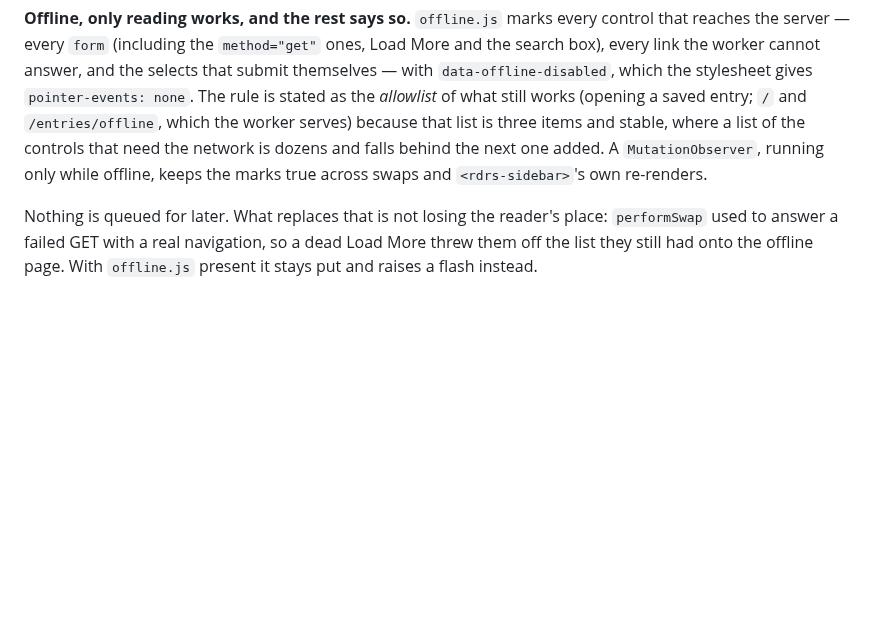
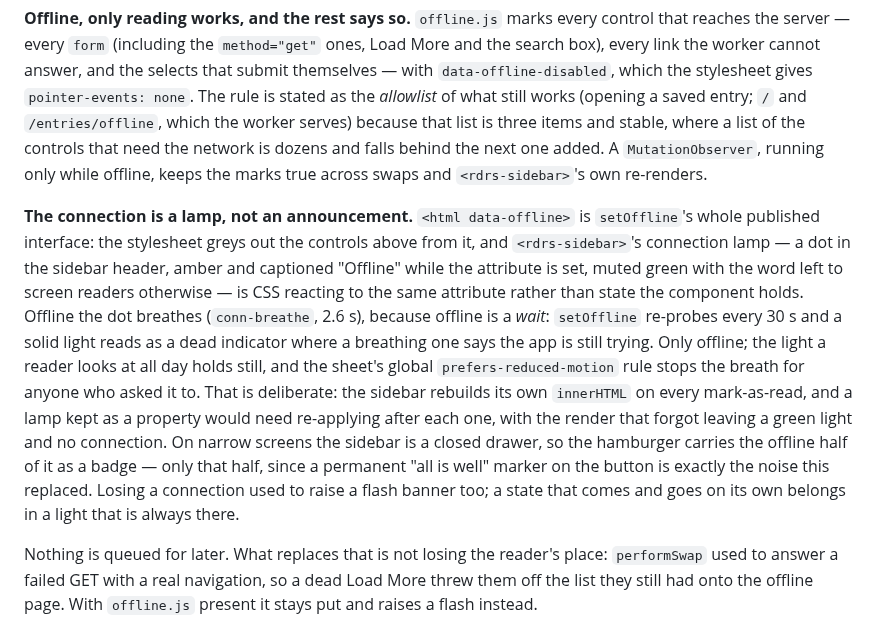
Before and after one commit to henry40408/rdrs, a Markdown page: ARCHITECTURE.md, the part around the change. GitHub-like rendering; blank space fills up the shorter version.

```diff
--- a/ARCHITECTURE.md
+++ b/ARCHITECTURE.md
@@ -786,6 +786,25 @@ the controls that need the network is dozens and falls behind the next one
 added. A `MutationObserver`, running only while offline, keeps the marks true
 across swaps and `<rdrs-sidebar>`'s own re-renders.
 
+**The connection is a lamp, not an announcement.** `<html data-offline>` is
+`setOffline`'s whole published interface: the stylesheet greys out the controls
+above from it, and `<rdrs-sidebar>`'s connection lamp — a dot in the sidebar
+header, amber and captioned "Offline" while the attribute is set, muted green
+with the word left to screen readers otherwise — is CSS reacting to the same
+attribute rather than state the component holds. Offline the dot breathes
+(`conn-breathe`, 2.6 s), because offline is a *wait*: `setOffline` re-probes
+every 30 s and a solid light reads as a dead indicator where a breathing one
+says the app is still trying. Only offline; the light a reader looks at all day
+holds still, and the sheet's global `prefers-reduced-motion` rule stops the
+breath for anyone who asked it to. That is deliberate: the sidebar
+rebuilds its own `innerHTML` on every mark-as-read, and a lamp kept as a
+property would need re-applying after each one, with the render that forgot
+leaving a green light and no connection. On narrow screens the sidebar is a
+closed drawer, so the hamburger carries the offline half of it as a badge —
+only that half, since a permanent "all is well" marker on the button is exactly
+the noise this replaced. Losing a connection used to raise a flash banner too;
+a state that comes and goes on its own belongs in a light that is always there.
+
 Nothing is queued for later. What replaces that is not losing the reader's
 place: `performSwap` used to answer a failed GET with a real navigation, so a
 dead Load More threw them off the list they still had onto the offline page.
```
Also changed, not shown: README.md (+5 -1 lines), screenshots/keyboard-shortcuts-dark.png, screenshots/keyboard-shortcuts.png, screenshots/unread-list-dark.png, screenshots/unread-list.png, 5 other files.
